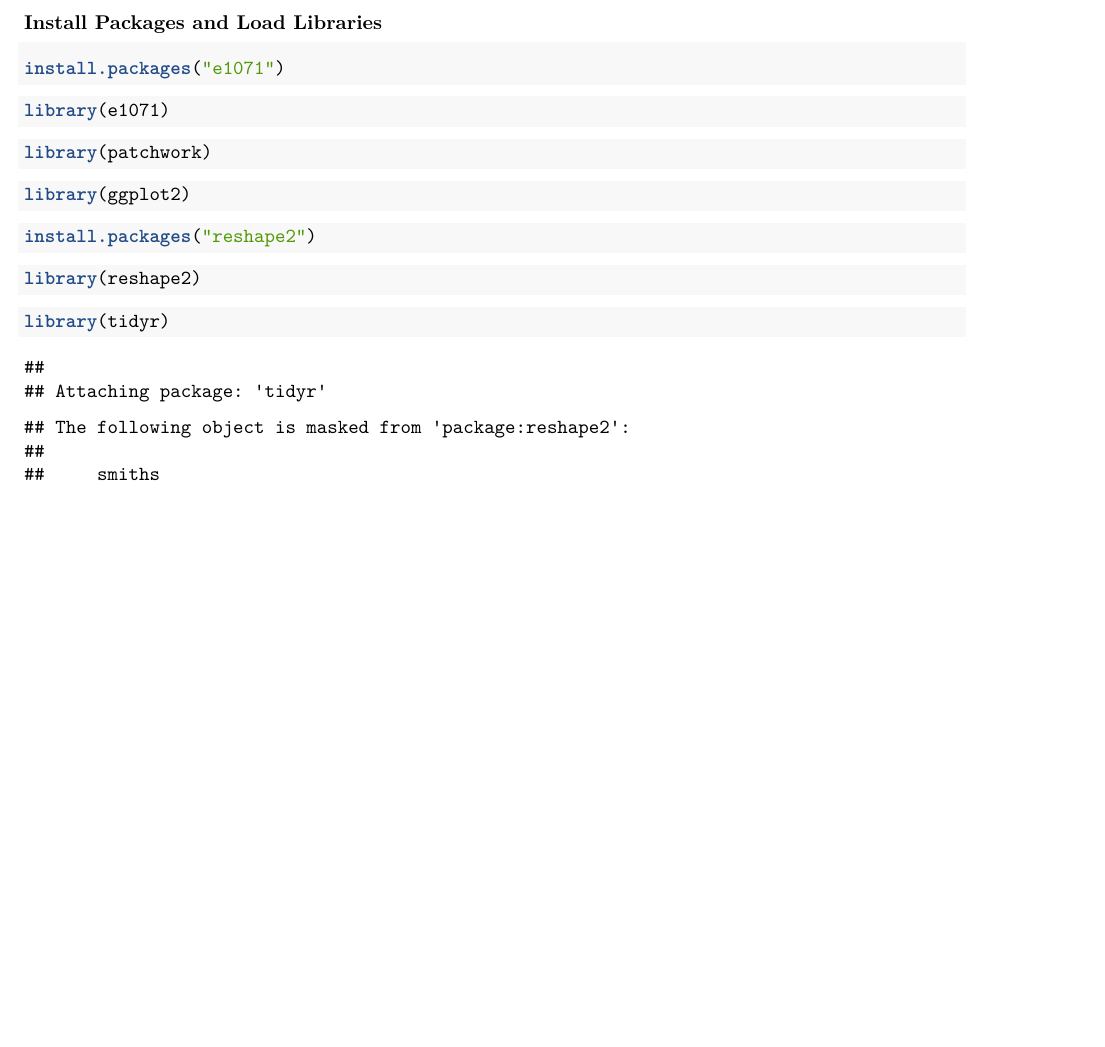
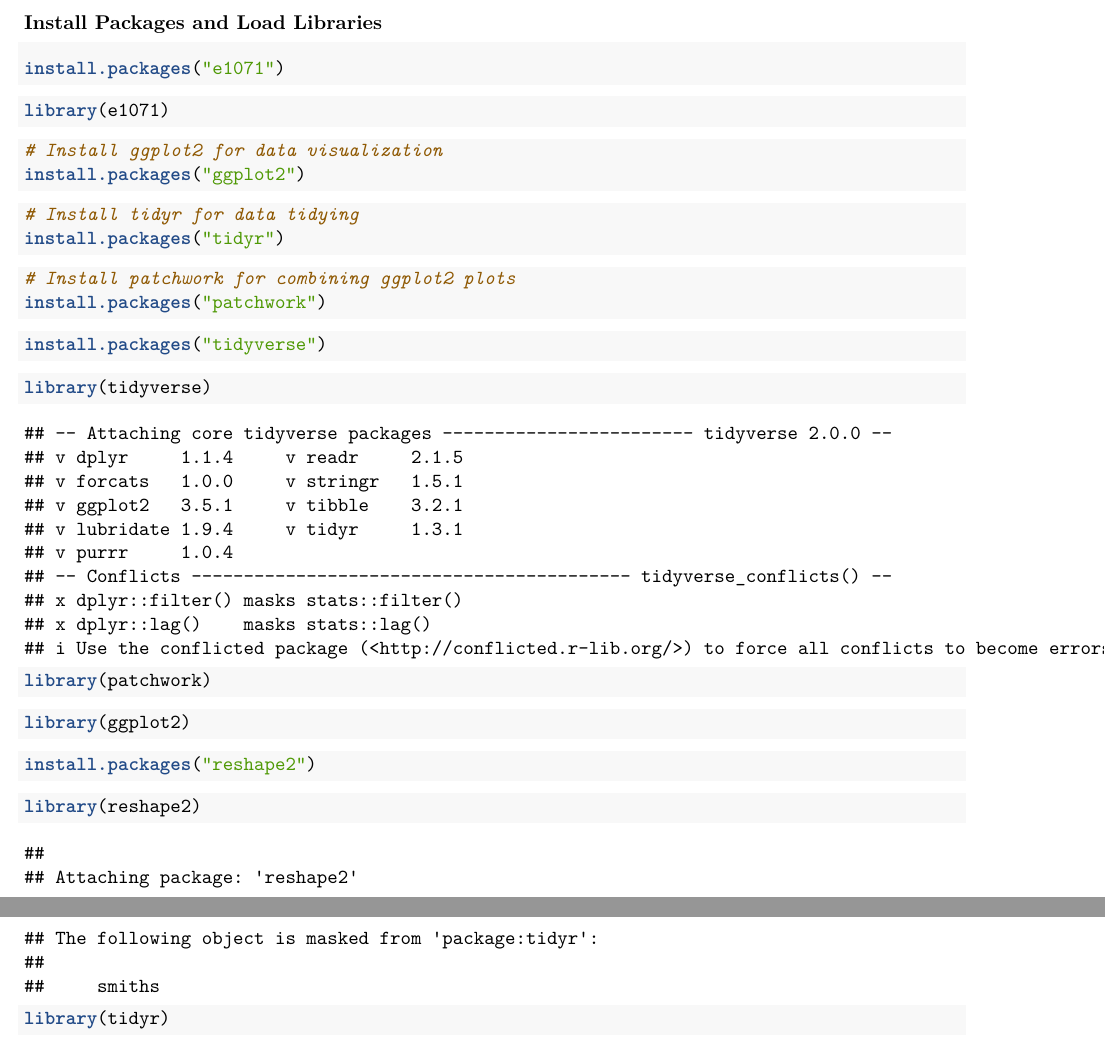
Before and after one commit to UrjaDas/SSD_Project_PGDBA_24BM6JP58, an R Markdown document (SSD_FINAL_PROJECT.Rmd): part of page 1 of 19 before the commit and two parts of pages 1 and 2 of 18 after it, the two joined at a grey line, cut so that both start at the same text, the shorter picture padded with empty space. Rendered offline with R 4.5, knitr and Pandoc, then LaTeX, with nearby package versions.

Commit message:
Add files via upload

````diff
--- a/SSD_FINAL_PROJECT.Rmd
+++ b/SSD_FINAL_PROJECT.Rmd
@@ -23,8 +23,33 @@ install.packages("e1071")
 library(e1071)
 ```
 ```{r}
+# Install ggplot2 for data visualization
+install.packages("ggplot2")
+
+```
+
+```{r}
+# Install tidyr for data tidying
+install.packages("tidyr")
+```
+
+```{r}
+# Install patchwork for combining ggplot2 plots
+install.packages("patchwork")
+```
+
+```{r}
+install.packages("tidyverse")
+```
+
+```{r}
+library(tidyverse)
+```
+
+```{r}
 library(patchwork)
 ```
+
 ```{r}
 library(ggplot2)
 ```
````
